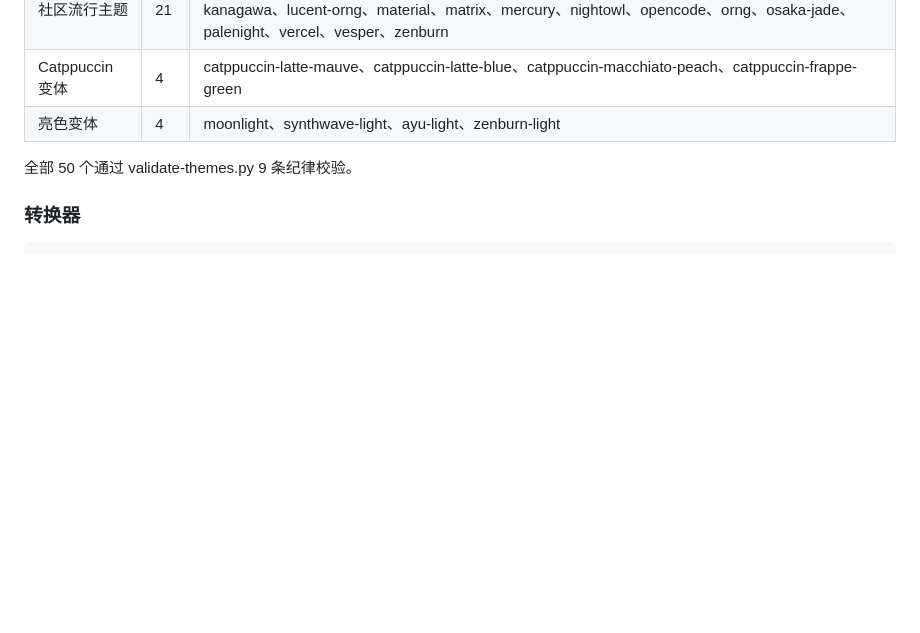
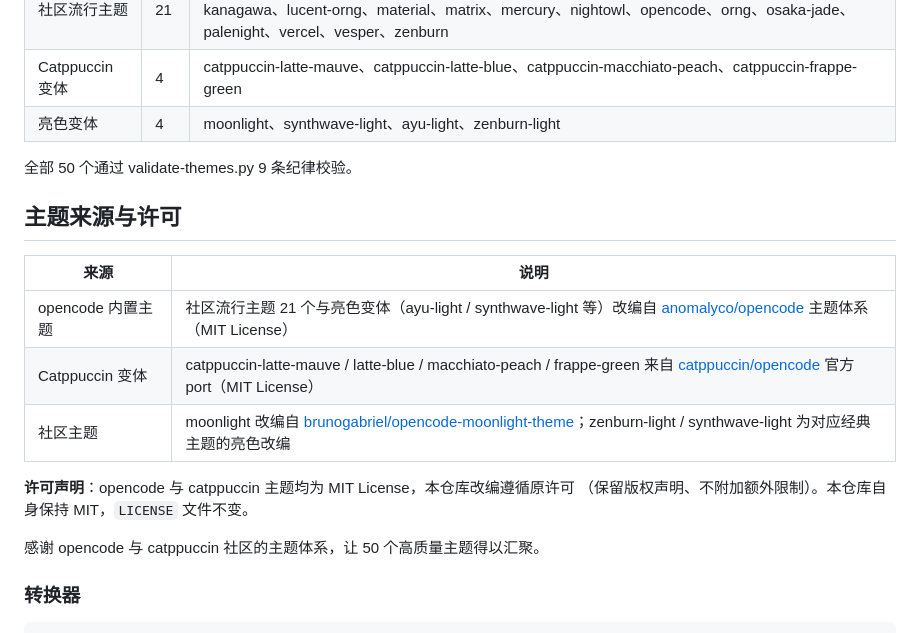
Before and after one commit to wufufu770/mcode-theme, a Markdown page: README.md, the part around the change. GitHub-like rendering; blank space fills up the shorter version.

Commit message:
feat: restore theme attribution & unconditional gradient check

````diff
--- a/README.md
+++ b/README.md
@@ -208,6 +208,19 @@ mcode 启动 Logo 使用**三段垂直渐变**（顶→中→底）：
 
 全部 50 个通过 validate-themes.py 9 条纪律校验。
 
+## 主题来源与许可
+
+| 来源 | 说明 |
+|---|---|
+| opencode 内置主题 | 社区流行主题 21 个与亮色变体（ayu-light / synthwave-light 等）改编自 [anomalyco/opencode](https://github.com/anomalyco/opencode) 主题体系（MIT License） |
+| Catppuccin 变体 | catppuccin-latte-mauve / latte-blue / macchiato-peach / frappe-green 来自 [catppuccin/opencode](https://github.com/catppuccin/opencode) 官方 port（MIT License） |
+| 社区主题 | moonlight 改编自 [brunogabriel/opencode-moonlight-theme](https://github.com/brunogabriel/opencode-moonlight-theme)；zenburn-light / synthwave-light 为对应经典主题的亮色改编 |
+
+**许可声明**：opencode 与 catppuccin 主题均为 MIT License，本仓库改编遵循原许可
+（保留版权声明、不附加额外限制）。本仓库自身保持 MIT，`LICENSE` 文件不变。
+
+感谢 opencode 与 catppuccin 社区的主题体系，让 50 个高质量主题得以汇聚。
+
 ### 转换器
 
 ```bash
````
